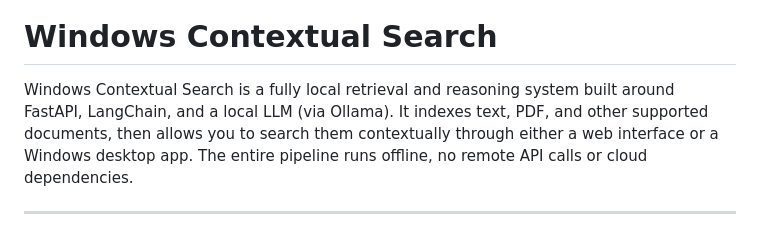
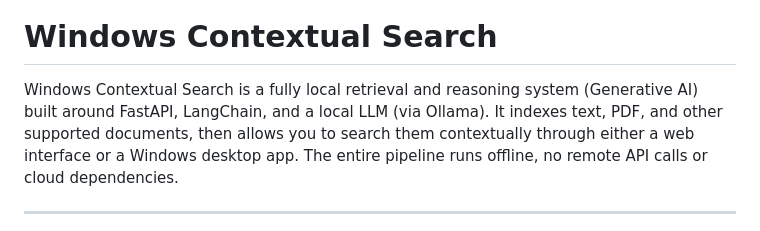
Before and after one commit to haddad-github/windows-contextual-search-Gen-AI, a Markdown page: README.md, the part around the change. Rendered like a GitHub page.

```diff
--- a/README.md
+++ b/README.md
@@ -2,7 +2,7 @@
 
 # Windows Contextual Search
 
-Windows Contextual Search is a fully local retrieval and reasoning system built around FastAPI, LangChain, and a local LLM (via Ollama).
+Windows Contextual Search is a fully local retrieval and reasoning system (Generative AI) built around FastAPI, LangChain, and a local LLM (via Ollama).
 It indexes text, PDF, and other supported documents, then allows you to search them contextually through either a web interface or a Windows desktop app.
 The entire pipeline runs offline, no remote API calls or cloud dependencies.
 
```
